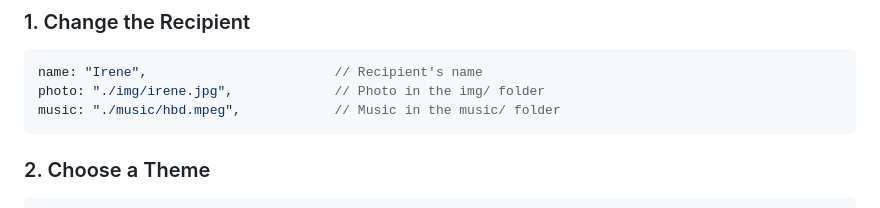
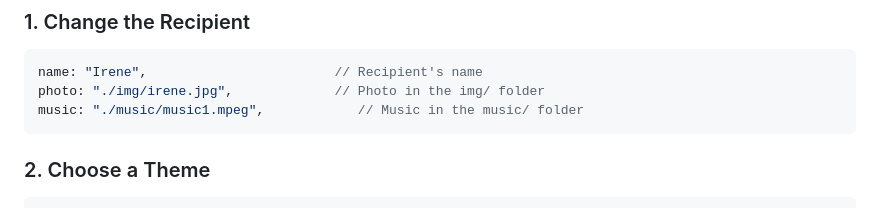
Before and after one commit to Saarahkermali/saarahkermali.github.io, a Markdown page: README.md, the part around the change. Drawn GitHub-style.

````diff
--- a/README.md
+++ b/README.md
@@ -30,7 +30,7 @@ Everything is controlled from **one file: `config.js`**.
 ```javascript
 name: "Irene",                        // Recipient's name
 photo: "./img/irene.jpg",             // Photo in the img/ folder
-music: "./music/hbd.mpeg",            // Music in the music/ folder
+music: "./music/music1.mpeg",            // Music in the music/ folder
 ```
 
 ### 2. Choose a Theme
````
